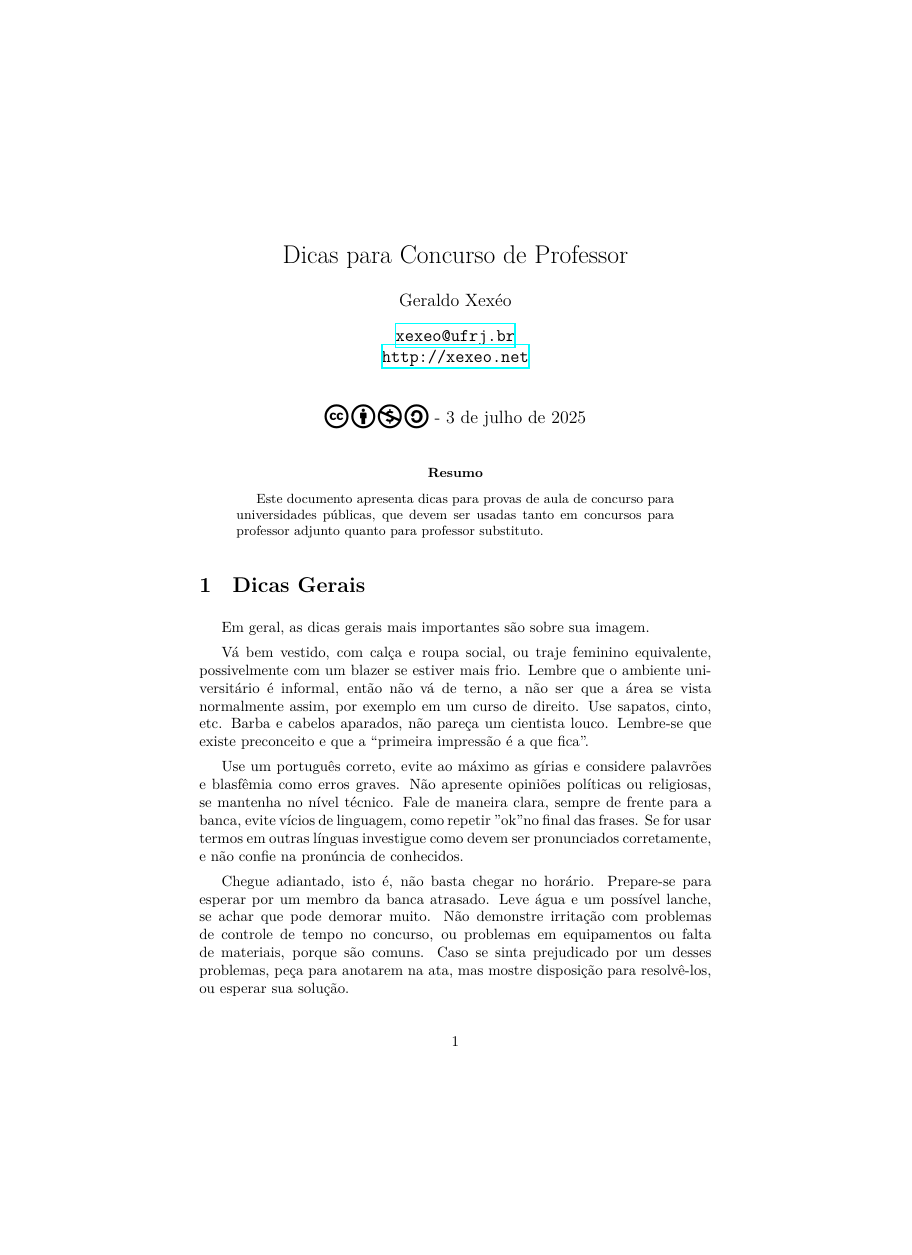
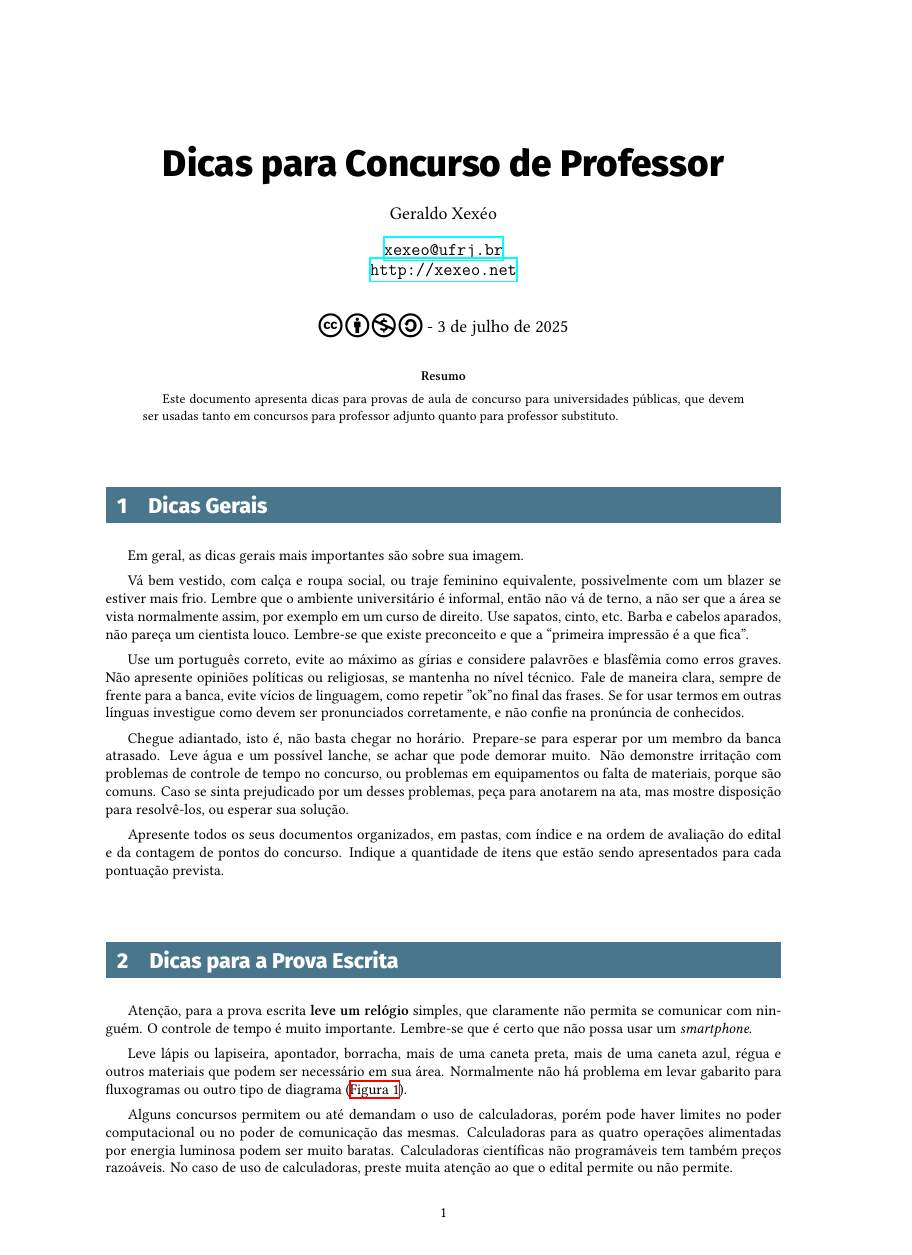
Before and after one commit to xexeo/DicasConcursoProvaDeAula, a LaTeX paper (discasconcurso.tex): page 1 of 19 before the commit and page 1 of 13 after it, the shorter picture padded with empty space. Compiled offline with XeLaTeX.

Commit message:
novo foramto, imagens

```diff
--- a/discasconcurso.tex
+++ b/discasconcurso.tex
@@ -25,6 +25,86 @@
 \affil{\url{xexeo@ufrj.br} \\
 \url{http://xexeo.net}}
 \date{\ccbyncsa\  - \today}
+
+%%% Formatação
+
+\usepackage[a4paper,top=2cm,left=2.5cm,right=2.5cm,bottom=2cm]{geometry}
+
+% Fonte do sistema (XeLaTeX ou LuaLaTeX obrigatório)
+\usepackage{fontspec}
+\setmainfont{Libertinus Serif} % texto com serifa
+\setsansfont{Fira Sans}        % fonte sem serifa para títulos
+
+% Títulos sem serifa
+\usepackage{sectsty}
+\allsectionsfont{\sffamily}
+
+% Ajustes visuais dos títulos
+\usepackage{titlesec}
+\titleformat{\section}
+  {\sffamily\bfseries\large}{\thesection}{1em}{}
+\titleformat{\subsection}
+  {\sffamily\bfseries\normalsize}{\thesubsection}{1em}{}
+
+% Título principal (\maketitle) sem serifa
+\usepackage{xpatch}
+\makeatletter
+\xpatchcmd{\@maketitle}
+  {\LARGE}
+  {\Huge\sffamily\bfseries} % tamanho e estilo do título
+  {}{}
+\makeatother
+
+\usepackage[most]{tcolorbox}
+\usepackage{titlesec}
+\usepackage{xcolor}
+
+% Define barra colorida e texto vazado nos títulos
+\newtcolorbox{fancysection}[2][]{
+  colback=cyan!50!black,
+  colframe=cyan!50!black,
+  coltext = white,
+  left=2mm,                % margem interna menor à esquerda
+  right=0mm,               % sem margem à direita
+  top=-1pt,                 % margem interna superior menor
+  bottom=-1pt,              % margem inferior menor
+  boxrule=0pt,
+  boxsep=2pt,              % espaço interno reduzido
+  borderline west={0mm}{0pt}{cyan!80!black},
+  sharp corners,
+  fontupper=\sffamily\bfseries\Large,
+  before skip=10pt, after skip=5pt,
+  title=#2,#1}
+
+% Redefine \section para usar a nova caixa
+\titleformat{\section}
+  [block] % estilo de bloco
+  {\normalfont} % corpo do título (não usado aqui)
+  {} % sem número explícito
+  {0pt}
+  {%
+    \begin{fancysection}
+    \sffamily\bfseries\Large\thesection\quad
+  }
+  [\end{fancysection}]
+
+
+% Atualiza \leftmark com nome da seção
+\renewcommand{\sectionmark}[1]{\markboth{#1}{}}
+
+% Cabeçalhos e rodapés
+\usepackage{fancyhdr}
+\usepackage{lastpage}
+
+\pagestyle{fancy}
+\fancyhf{}
+\renewcommand{\sectionmark}[1]{\markboth{#1}{}}
+\fancyhead[L]{\sffamily\small Dicas para a Defesa de Mestrado}
+\fancyhead[R]{\sffamily\small \nouppercase{\leftmark}}
+\fancyfoot[C]{\sffamily \thepage/\pageref{LastPage}}
+
+\setlength{\headheight}{14pt}
+%%%
 
 \begin{document}
 
```
Also changed, not shown: 1 other file.
